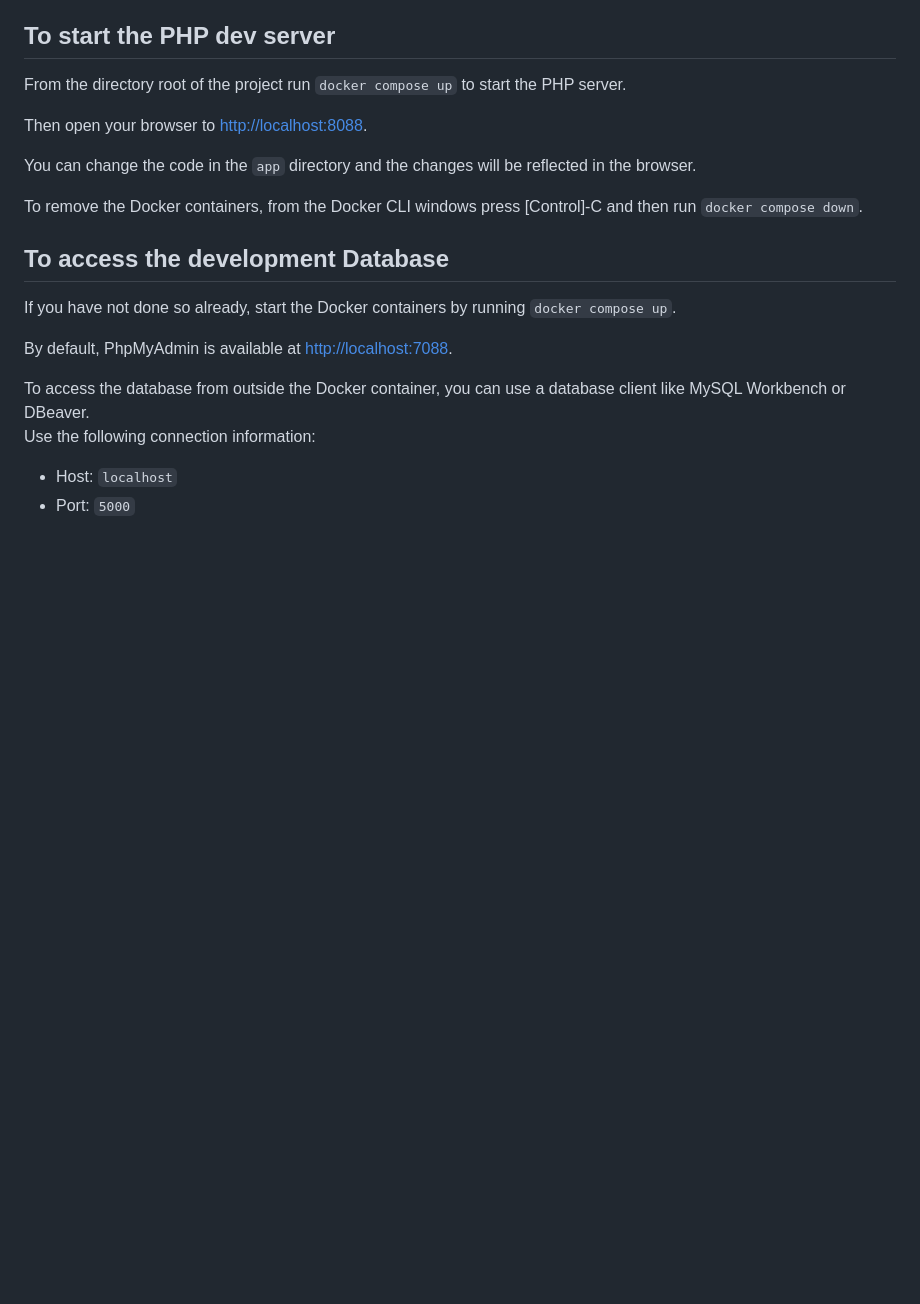
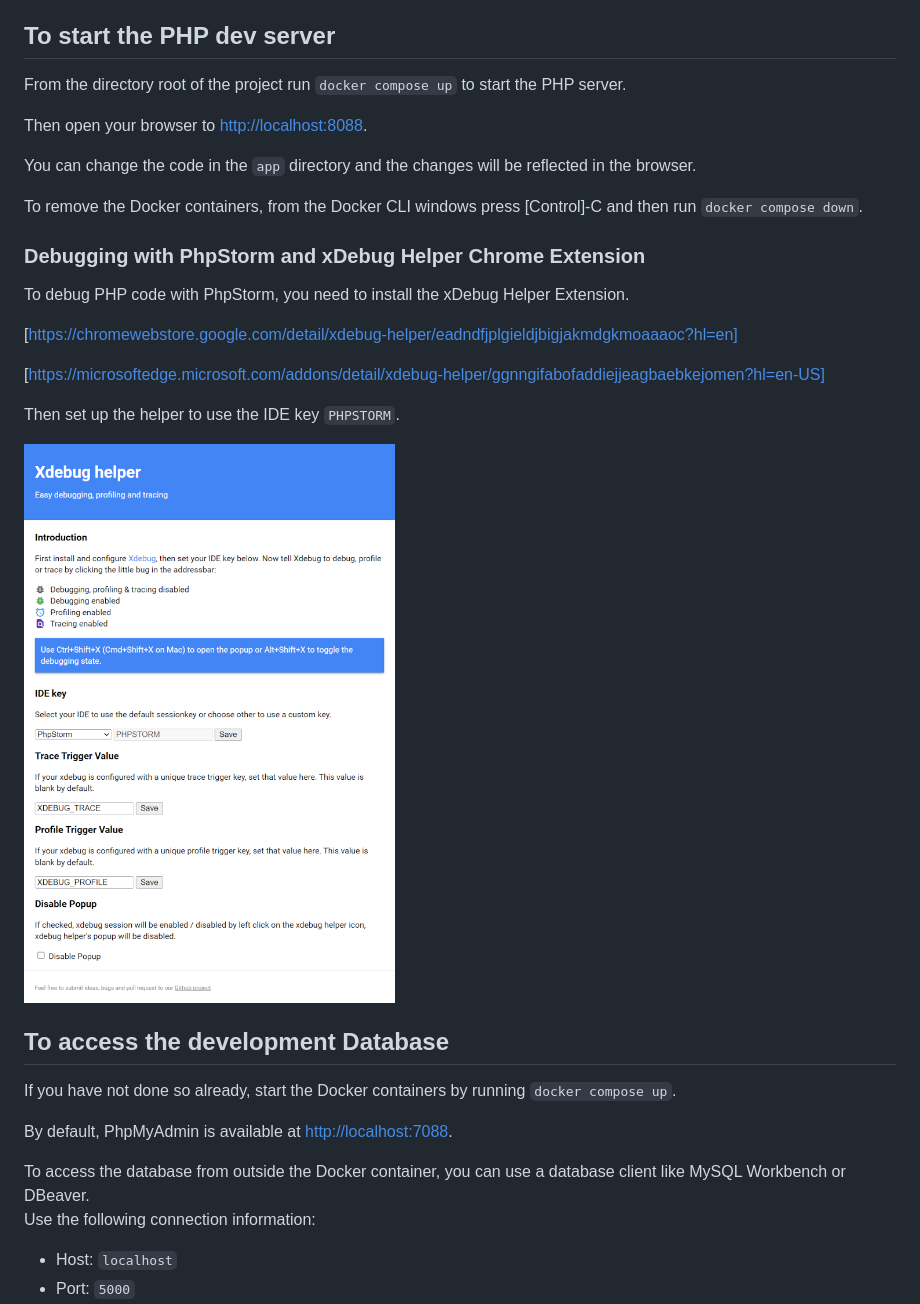
Before and after one commit to jstormes/php-docker-quickstart, a Markdown page: README.md, the part around the change. Drawn GitHub-style; pictures changed too: doc/xDebug_Helper.png (added); blank space fills up the shorter version.

Commit message:
Better debug info in README.md

```diff
--- a/README.md
+++ b/README.md
@@ -25,6 +25,19 @@ reflected in the browser.
 
 To remove the Docker containers, from the Docker CLI windows press
 [Control]-C and then run `docker compose down`.
+
+### Debugging with PhpStorm and xDebug Helper Chrome Extension
+
+To debug PHP code with PhpStorm, you need to install the xDebug Helper
+Extension.
+
+[https://chromewebstore.google.com/detail/xdebug-helper/eadndfjplgieldjbigjakmdgkmoaaaoc?hl=en]
+
+[https://microsoftedge.microsoft.com/addons/detail/xdebug-helper/ggnngifabofaddiejjeagbaebkejomen?hl=en-US]
+
+Then set up the helper to use the IDE key `PHPSTORM`.
+
+![image](doc/xDebug_Helper.png)
 
 ## To access the development Database
 
```
Also changed, not shown: 2 other files.
